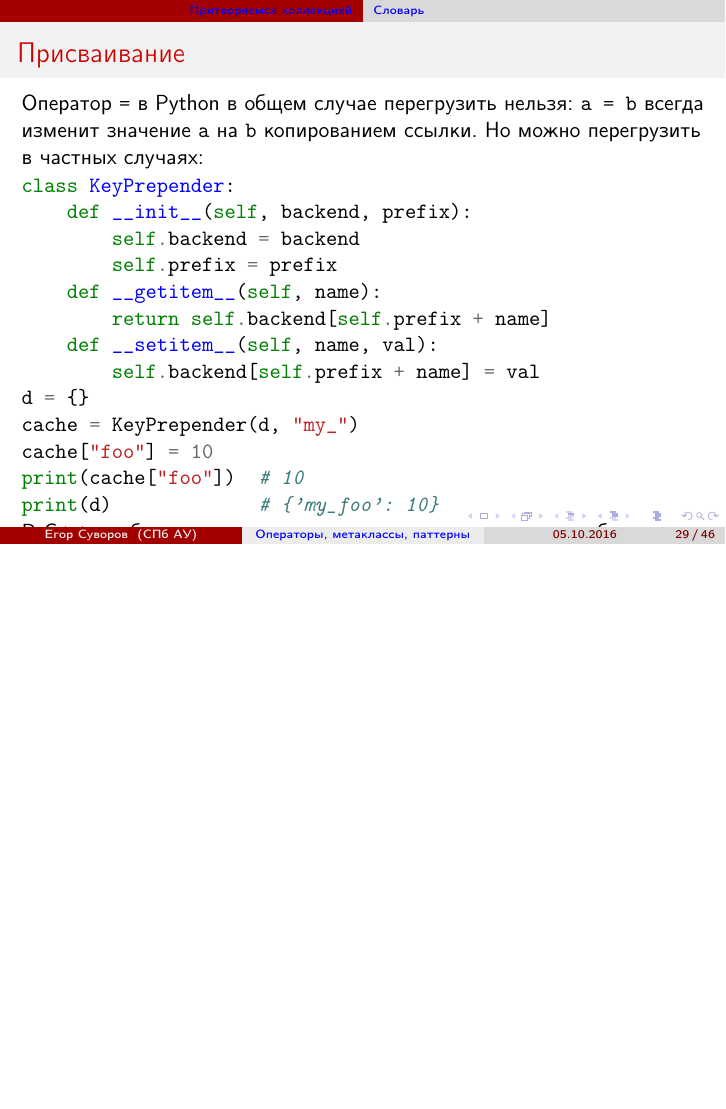
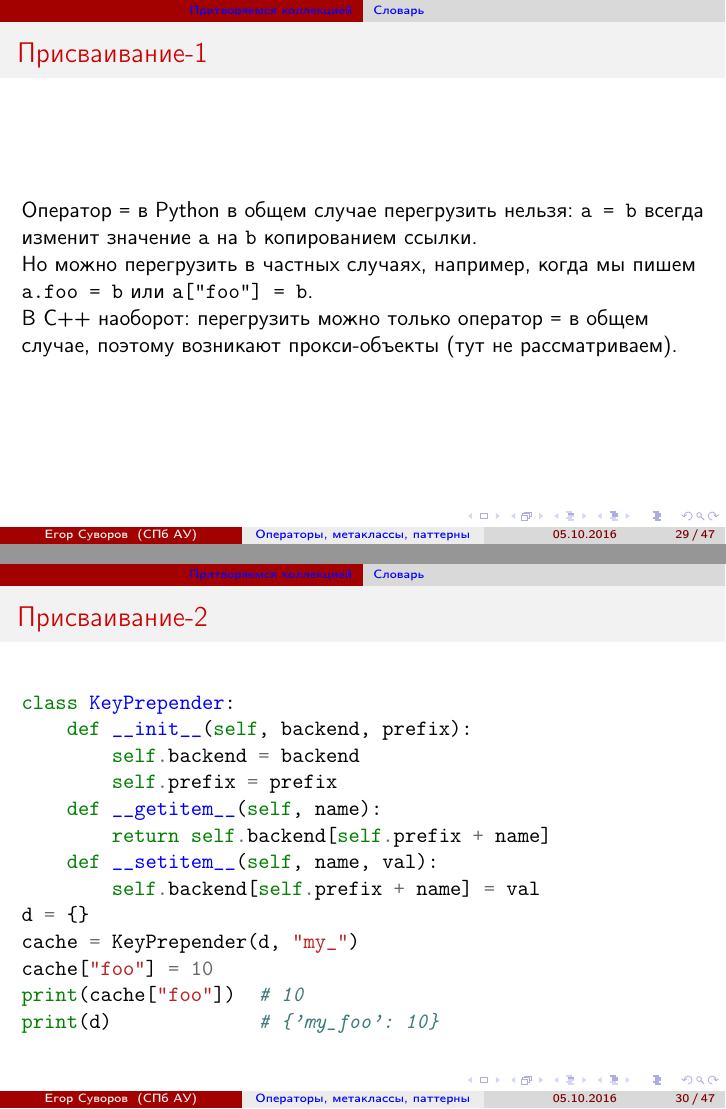
Before and after one commit to yeputons/fall-2016-paradigms, LaTeX slides (161005/161005.tex, which reads 161005/02-coll-01-dict.tex): page 43 of 62 before the commit and pages 43 and 44 of 63 after it, the two joined at a grey line, the shorter picture padded with empty space. Compiled offline with pdfLaTeX.

Commit message:
161005: fix some overfulls; reorder some examples

```diff
--- a/161005/02-coll-01-dict.tex
+++ b/161005/02-coll-01-dict.tex
@@ -36,10 +36,18 @@ print(RangeMeasurer()[2:])     # ???
 	Все случаи надо либо разбирать руками, либо использовать функцию \t{slice.range()}.
 \end{frame}
 
-\begin{frame}[fragile]{Присваивание}
+\begin{frame}{Присваивание-1}
 	Оператор \t{=} в Python в общем случае перегрузить нельзя: \t{a = b}
 	всегда изменит значение \t{a} на \t{b} копированием ссылки.
-	Но можно перегрузить в частных случаях:
+
+	Но можно перегрузить в частных случаях, например, когда мы пишем \t{a.foo = b}
+	или \t{a["foo"] = b}.
+
+	В C++ наоборот: перегрузить можно только оператор \t{=} в общем случае,
+	поэтому возникают прокси-объекты (тут не рассматриваем).
+\end{frame}
+
+\begin{frame}[fragile]{Присваивание-2}
 \begin{minted}{python}
 class KeyPrepender:
     def __init__(self, backend, prefix):
@@ -56,6 +64,4 @@ print(cache["foo"])  # 10
 print(d)             # {'my_foo': 10}
 \end{minted}
 
-	В C++ наоборот: перегрузить можно только оператор \t{=} в общем случае,
-	поэтому возникают прокси-объекты (тут не рассматриваем).
 \end{frame}
```
Also changed, not shown: 161005/01-op-02-arith.tex (+1 -1 lines).
